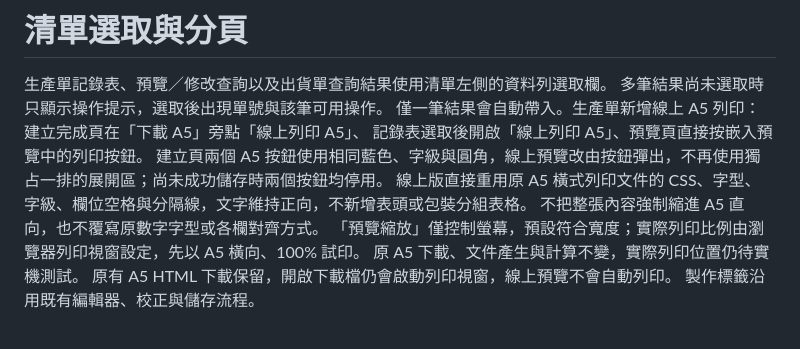
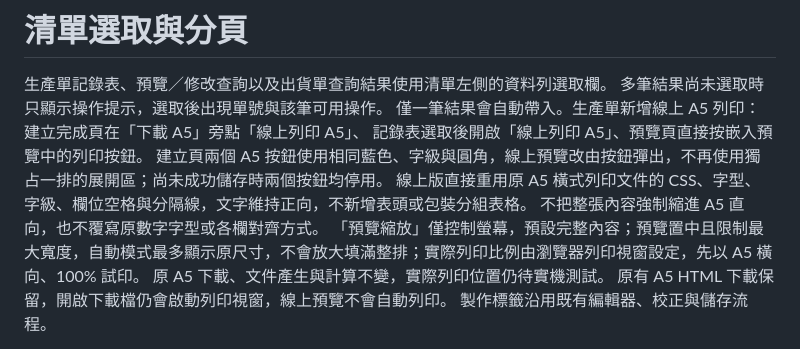
Before and after one commit to Willa-oceanwei/color-powder-app, a Markdown page: docs/list-interactions.md, the part around the change. GitHub-like rendering.

Commit message:
docs: describe centered production preview instead of full-width enlargement

```diff
--- a/docs/list-interactions.md
+++ b/docs/list-interactions.md
@@ -7,7 +7,7 @@
 建立頁兩個 A5 按鈕使用相同藍色、字級與圓角，線上預覽改由按鈕彈出，不再使用獨占一排的展開區；尚未成功儲存時兩個按鈕均停用。
 線上版直接重用原 A5 橫式列印文件的 CSS、字型、字級、欄位空格與分隔線，文字維持正向，不新增表頭或包裝分組表格。
 不把整張內容強制縮進 A5 直向，也不覆寫原數字字型或各欄對齊方式。
-「預覽縮放」僅控制螢幕，預設符合寬度；實際列印比例由瀏覽器列印視窗設定，先以 A5 橫向、100% 試印。
+「預覽縮放」僅控制螢幕，預設完整內容；預覽置中且限制最大寬度，自動模式最多顯示原尺寸，不會放大填滿整排；實際列印比例由瀏覽器列印視窗設定，先以 A5 橫向、100% 試印。
 原 A5 下載、文件產生與計算不變，實際列印位置仍待實機測試。
 原有 A5 HTML 下載保留，開啟下載檔仍會啟動列印視窗，線上預覽不會自動列印。
 製作標籤沿用既有編輯器、校正與儲存流程。
```
